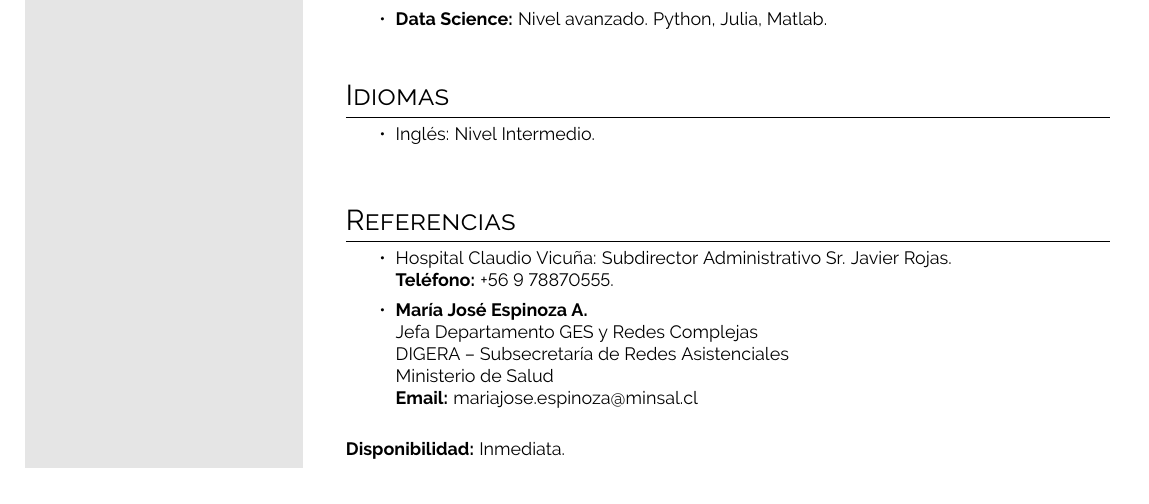
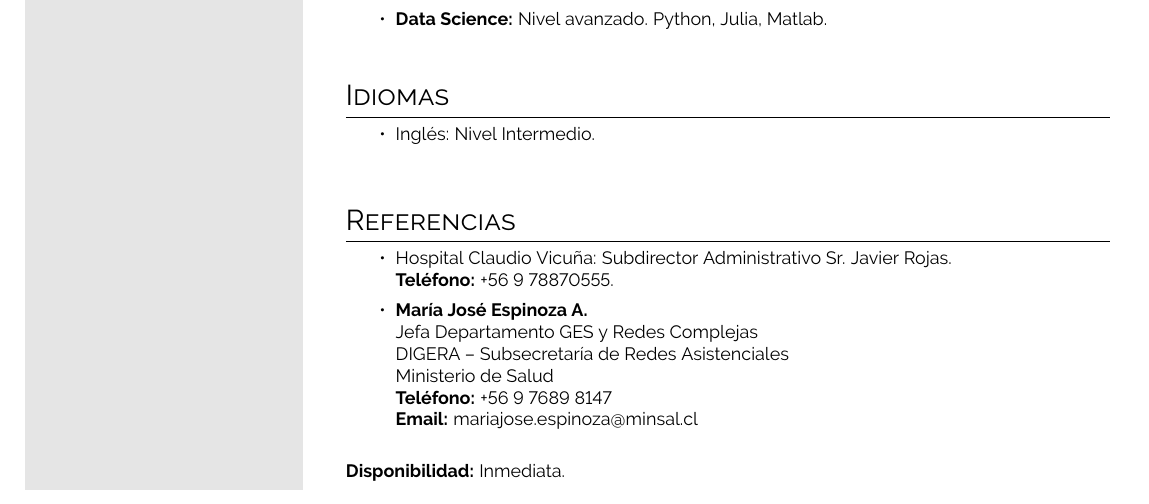
Before and after one commit to cenarius1985/Curriculum_Fernando_Ramirez_Biomedico, a LaTeX document (main.tex): part of page 3 of 3, cut so that both start at the same text. Compiled offline with pdfLaTeX.

Commit message:
Agrega teléfono de referencia María José Espinoza

```diff
--- a/main.tex
+++ b/main.tex
@@ -270,6 +270,7 @@ Ingeniero Civil Biomédico y Full Stack Developer con sólida experiencia en des
     Jefa Departamento GES y Redes Complejas \\
     DIGERA -- Subsecretaría de Redes Asistenciales \\
     Ministerio de Salud \\
+    \textbf{Teléfono:} +56 9 7689 8147 \\
     \textbf{Email:} mariajose.espinoza@minsal.cl
 \end{itemize}
 
```
Also changed, not shown: main.pdf.
